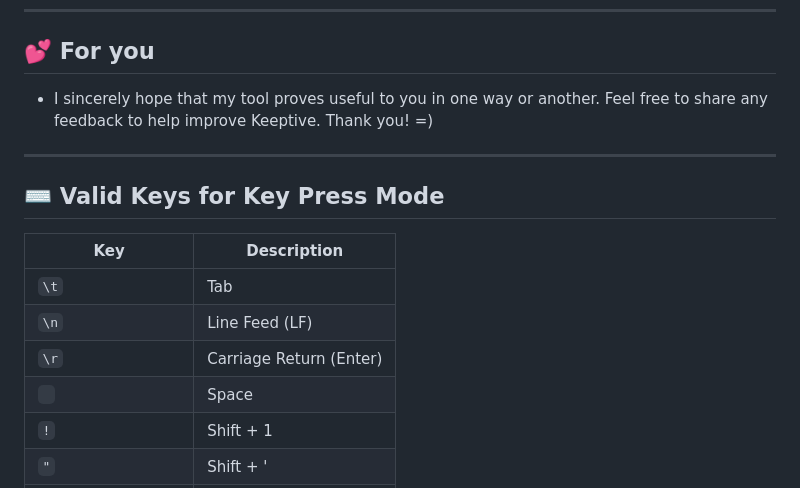
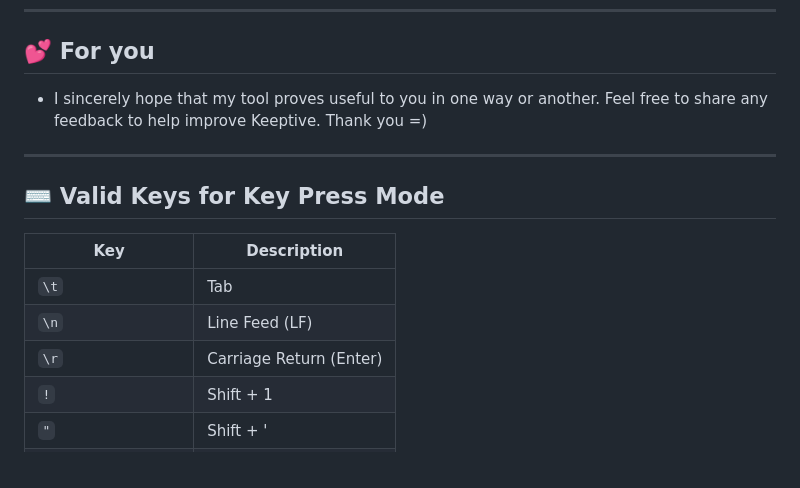
Before and after one commit to IHyperLight/Keeptive, a Markdown page: README.md, the part around the change printed below. GitHub-like rendering.

```diff
--- a/README.md
+++ b/README.md
@@ -86,7 +90,7 @@
 
 ## 💕 For you
 
-- I sincerely hope that my tool proves useful to you in one way or another. Feel free to share any feedback to help improve Keeptive. Thank you! =)
+- I sincerely hope that my tool proves useful to you in one way or another. Feel free to share any feedback to help improve Keeptive. Thank you =)
 
 ---
 
@@ -97,7 +101,6 @@
 | `\t`          | Tab                             |
 | `\n`          | Line Feed (LF)                  |
 | `\r`          | Carriage Return (Enter)         |
-| ` `           | Space                           |
 | `!`           | Shift + 1                       |
 | `"`           | Shift + '                       |
 | `#`           | Shift + 3                       |
```
Also changed, not shown: other parts of README.md (+7 -3 lines).
